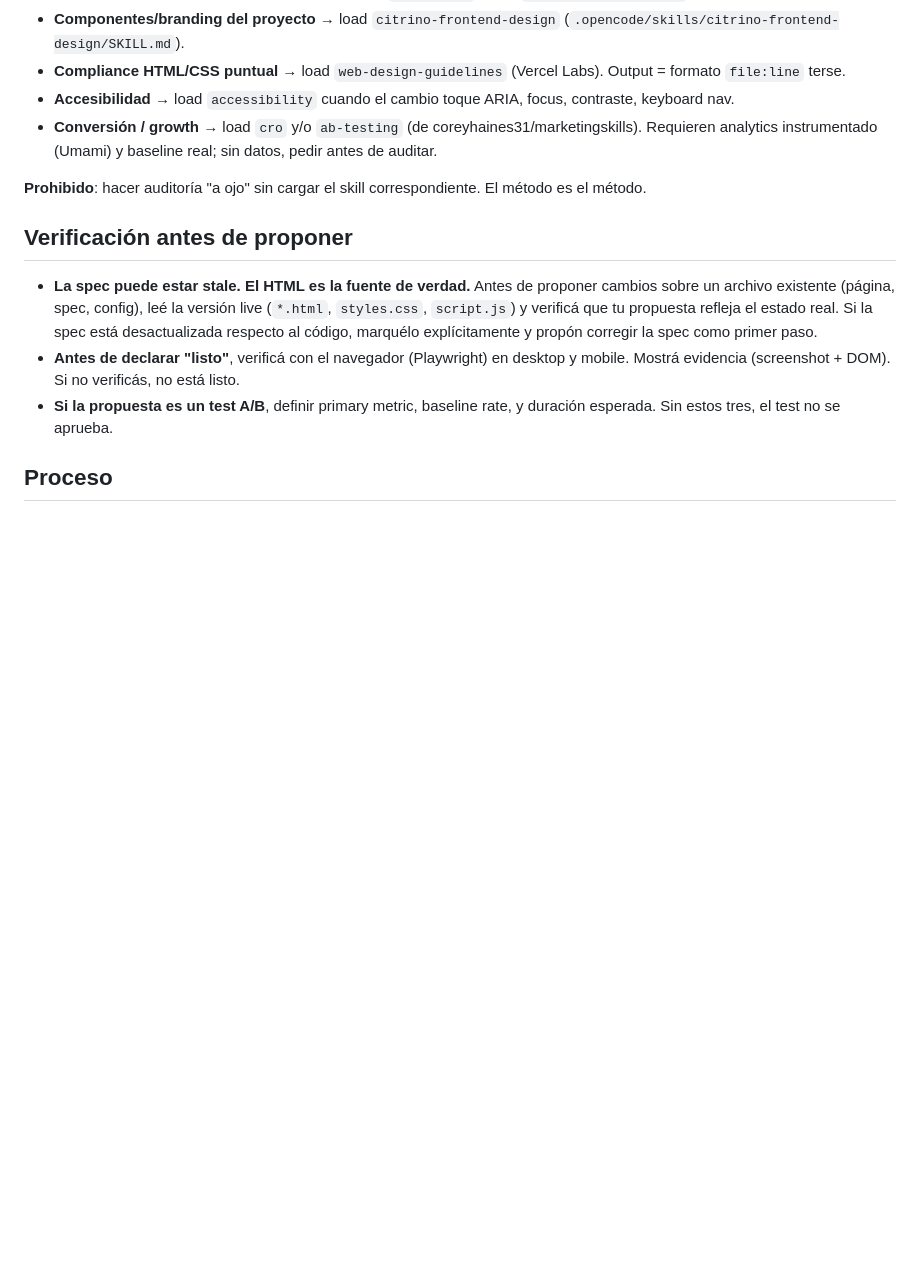
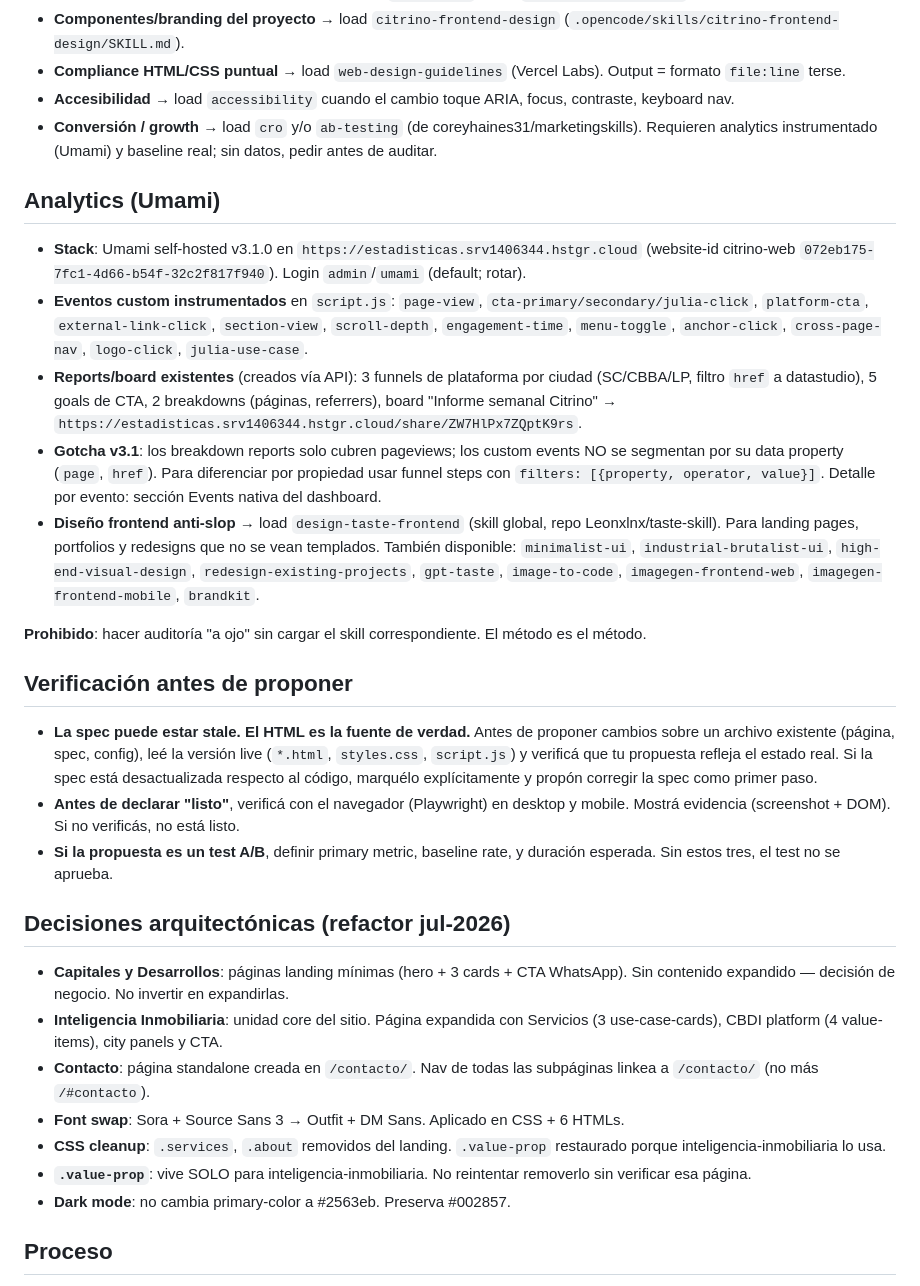
Before and after one commit to citrino-bo/web, a Markdown page: AGENTS.md, the part around the change. GitHub-like rendering; blank space fills up the shorter version.

Commit message:
docs: documentar analytics Umami (eventos, reports, board y limitaciones)

```diff
--- a/AGENTS.md
+++ b/AGENTS.md
@@ -21,6 +21,14 @@ Antes de tocar UI/CSS/layout, **cargá estas skills en este orden** y seguí su
 - **Accesibilidad** → load `accessibility` cuando el cambio toque ARIA, focus, contraste, keyboard nav.
 - **Conversión / growth** → load `cro` y/o `ab-testing` (de coreyhaines31/marketingskills). Requieren analytics instrumentado (Umami) y baseline real; sin datos, pedir antes de auditar.
 
+## Analytics (Umami)
+
+- **Stack**: Umami self-hosted v3.1.0 en `https://estadisticas.srv1406344.hstgr.cloud` (website-id citrino-web `072eb175-7fc1-4d66-b54f-32c2f817f940`). Login `admin`/`umami` (default; rotar).
+- **Eventos custom instrumentados** en `script.js`: `page-view`, `cta-primary/secondary/julia-click`, `platform-cta`, `external-link-click`, `section-view`, `scroll-depth`, `engagement-time`, `menu-toggle`, `anchor-click`, `cross-page-nav`, `logo-click`, `julia-use-case`.
+- **Reports/board existentes** (creados vía API): 3 funnels de plataforma por ciudad (SC/CBBA/LP, filtro `href` a datastudio), 5 goals de CTA, 2 breakdowns (páginas, referrers), board "Informe semanal Citrino" → `https://estadisticas.srv1406344.hstgr.cloud/share/ZW7HlPx7ZQptK9rs`.
+- **Gotcha v3.1**: los breakdown reports solo cubren pageviews; los custom events NO se segmentan por su data property (`page`, `href`). Para diferenciar por propiedad usar funnel steps con `filters: [{property, operator, value}]`. Detalle por evento: sección Events nativa del dashboard.
+- **Diseño frontend anti-slop** → load `design-taste-frontend` (skill global, repo Leonxlnx/taste-skill). Para landing pages, portfolios y redesigns que no se vean templados. También disponible: `minimalist-ui`, `industrial-brutalist-ui`, `high-end-visual-design`, `redesign-existing-projects`, `gpt-taste`, `image-to-code`, `imagegen-frontend-web`, `imagegen-frontend-mobile`, `brandkit`.
+
 **Prohibido**: hacer auditoría "a ojo" sin cargar el skill correspondiente. El método es el método.
 
 ## Verificación antes de proponer
@@ -29,6 +37,16 @@ Antes de tocar UI/CSS/layout, **cargá estas skills en este orden** y seguí su
 - **Antes de declarar "listo"**, verificá con el navegador (Playwright) en desktop y mobile. Mostrá evidencia (screenshot + DOM). Si no verificás, no está listo.
 - **Si la propuesta es un test A/B**, definir primary metric, baseline rate, y duración esperada. Sin estos tres, el test no se aprueba.
 
+## Decisiones arquitectónicas (refactor jul-2026)
+
+- **Capitales y Desarrollos**: páginas landing mínimas (hero + 3 cards + CTA WhatsApp). Sin contenido expandido — decisión de negocio. No invertir en expandirlas.
+- **Inteligencia Inmobiliaria**: unidad core del sitio. Página expandida con Servicios (3 use-case-cards), CBDI platform (4 value-items), city panels y CTA.
+- **Contacto**: página standalone creada en `/contacto/`. Nav de todas las subpáginas linkea a `/contacto/` (no más `/#contacto`).
+- **Font swap**: Sora + Source Sans 3 → Outfit + DM Sans. Aplicado en CSS + 6 HTMLs.
+- **CSS cleanup**: `.services`, `.about` removidos del landing. `.value-prop` restaurado porque inteligencia-inmobiliaria lo usa.
+- **`.value-prop`**: vive SOLO para inteligencia-inmobiliaria. No reintentar removerlo sin verificar esa página.
+- **Dark mode**: no cambia primary-color a #2563eb. Preserva #002857.
+
 ## Proceso
 
 - **Para cambios de UI chicos** (agregar sección, refactor de copy, fix de estilo): editá directamente el HTML/CSS. No generes proposal + spec + design + tasks. El overhead es contraproducente.
```
Also changed, not shown: CHANGELOG.md (+3 -0 lines).
